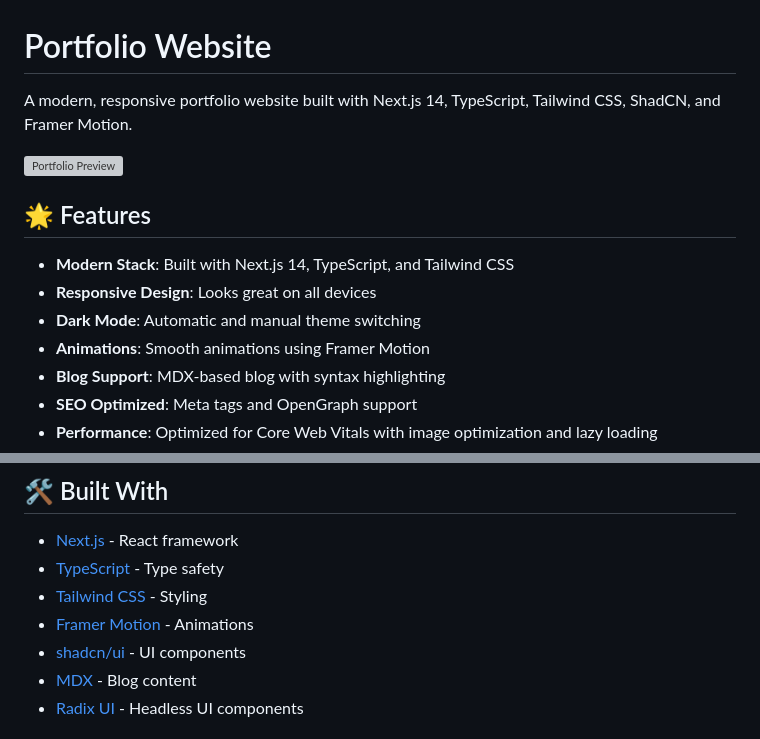
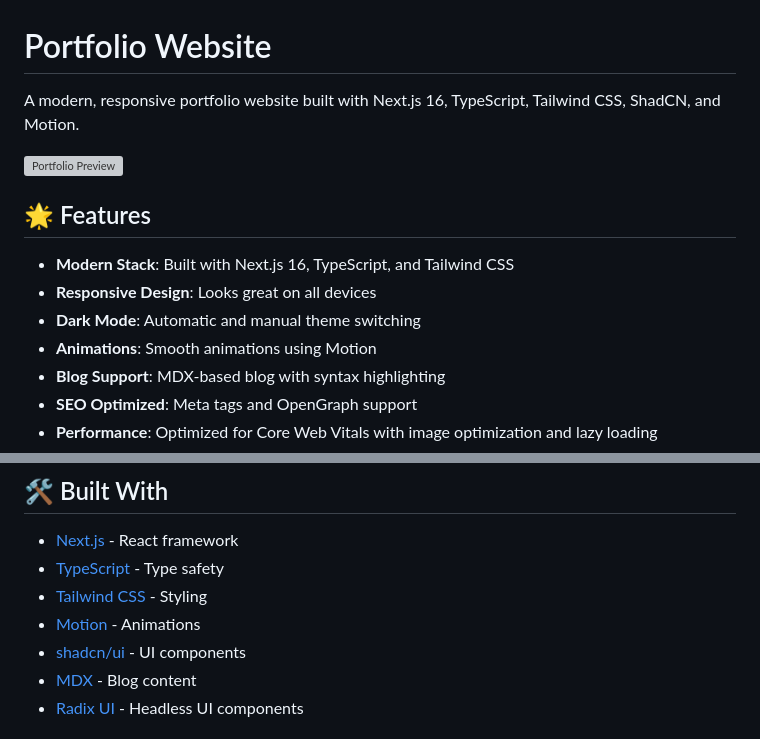
Before and after one commit to VedantAnand17/portfolio-website, a Markdown page: README.md, 2 parts joined by grey strips. Drawn GitHub-style; grey boxes are pictures that could not be loaded.

Commit message:
no-mistakes(document): docs: refresh stack versions in README after dependency upgrades

```diff
--- a/README.md
+++ b/README.md
@@ -1,15 +1,15 @@
 # Portfolio Website
 
-A modern, responsive portfolio website built with Next.js 14, TypeScript, Tailwind CSS, ShadCN, and Framer Motion.
+A modern, responsive portfolio website built with Next.js 16, TypeScript, Tailwind CSS, ShadCN, and Motion.
 
 ![Portfolio Preview](/public/portfolio.png)
 
 ## 🌟 Features
 
-- **Modern Stack**: Built with Next.js 14, TypeScript, and Tailwind CSS
+- **Modern Stack**: Built with Next.js 16, TypeScript, and Tailwind CSS
 - **Responsive Design**: Looks great on all devices
 - **Dark Mode**: Automatic and manual theme switching
-- **Animations**: Smooth animations using Framer Motion
+- **Animations**: Smooth animations using Motion
 - **Blog Support**: MDX-based blog with syntax highlighting
 - **SEO Optimized**: Meta tags and OpenGraph support
 - **Performance**: Optimized for Core Web Vitals with image optimization and lazy loading
@@ -62,7 +62,7 @@ npm run dev
 - [Next.js](https://nextjs.org/) - React framework
 - [TypeScript](https://www.typescriptlang.org/) - Type safety
 - [Tailwind CSS](https://tailwindcss.com/) - Styling
-- [Framer Motion](https://www.framer.com/motion/) - Animations
+- [Motion](https://motion.dev/) - Animations
 - [shadcn/ui](https://ui.shadcn.com/) - UI components
 - [MDX](https://mdxjs.com/) - Blog content
 - [Radix UI](https://www.radix-ui.com/) - Headless UI components
```
